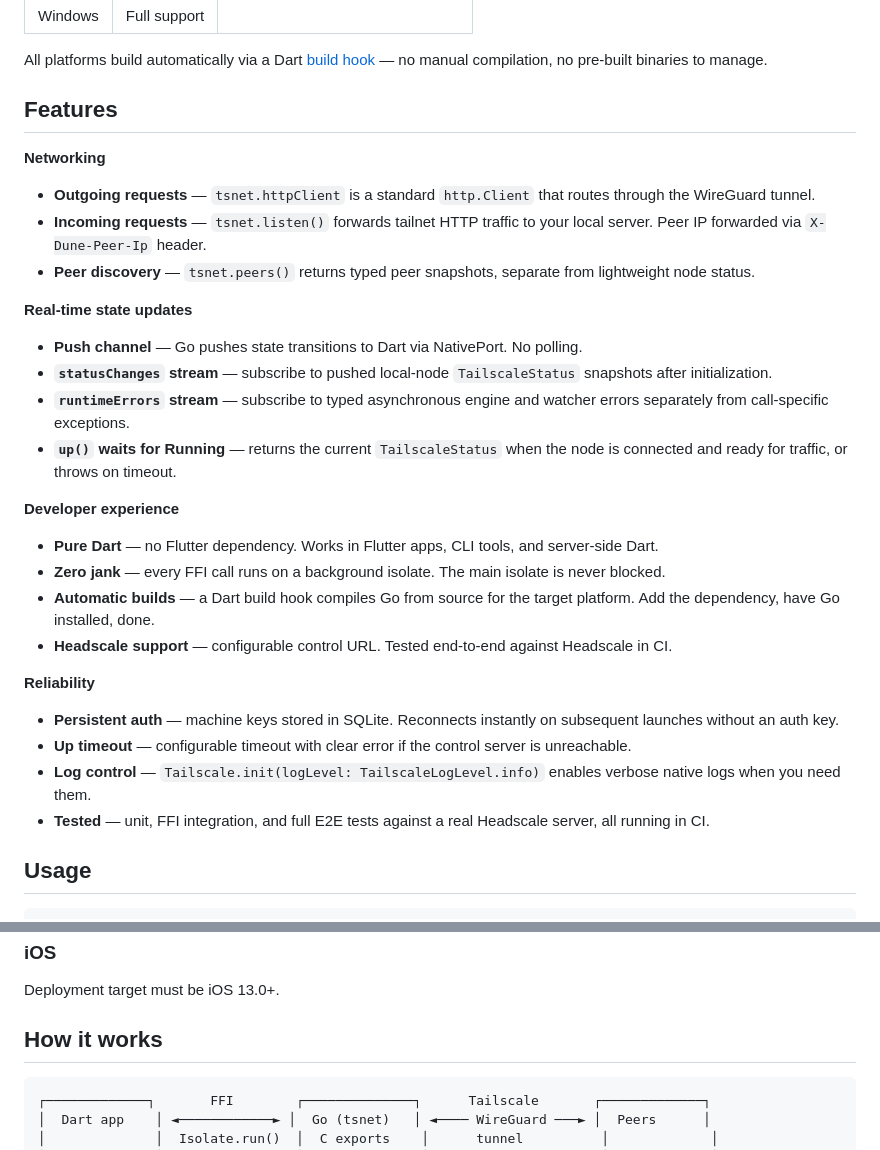
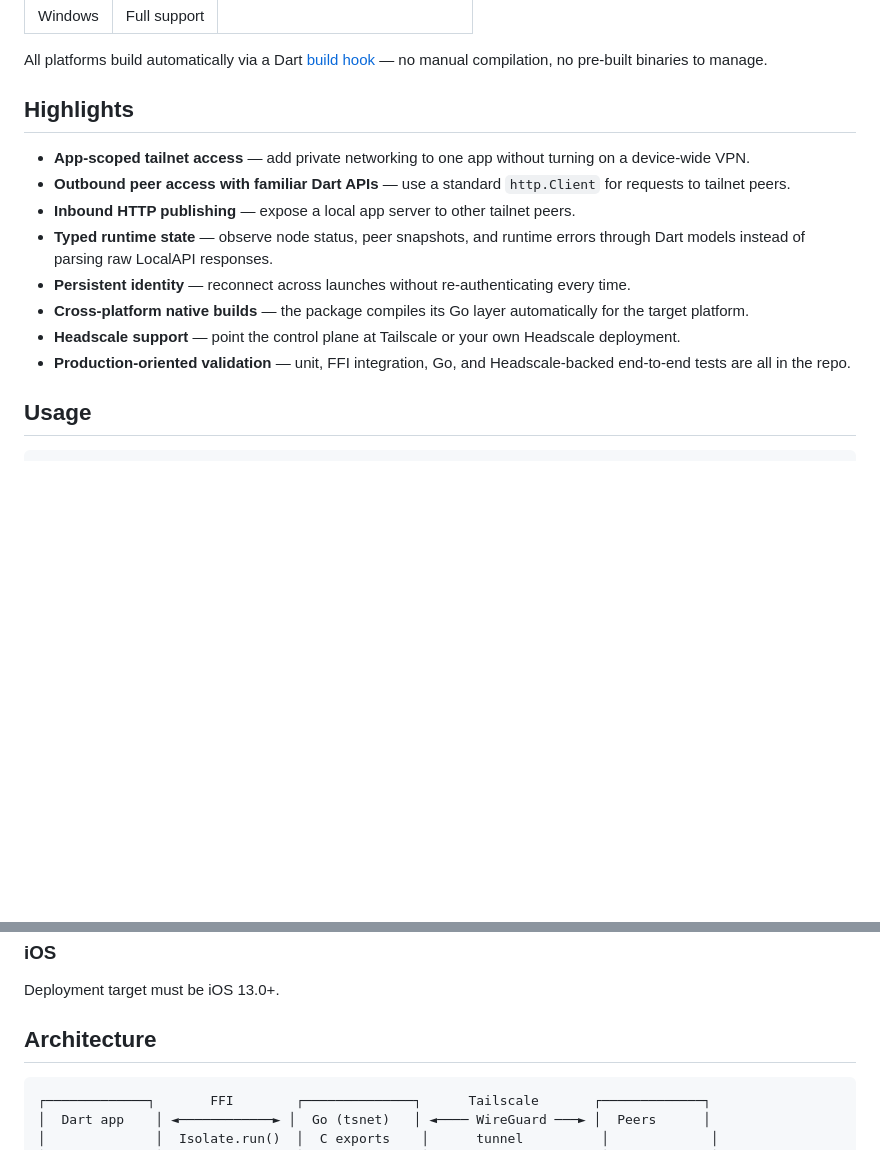
Before and after one commit to danReynolds/tailscale_dart, a Markdown page: README.md, 2 parts joined by grey strips. Rendered like a GitHub page; blank space fills up the shorter version.

Commit message:
Improve README positioning

````diff
--- a/README.md
+++ b/README.md
@@ -35,30 +55,16 @@ await tsnet.listen(localPort: 8080);
 
 All platforms build automatically via a Dart [build hook](hook/build.dart) — no manual compilation, no pre-built binaries to manage.
 
-## Features
+## Highlights
 
-**Networking**
-- **Outgoing requests** — `tsnet.httpClient` is a standard `http.Client` that routes through the WireGuard tunnel.
-- **Incoming requests** — `tsnet.listen()` forwards tailnet HTTP traffic to your local server. Peer IP forwarded via `X-Dune-Peer-Ip` header.
-- **Peer discovery** — `tsnet.peers()` returns typed peer snapshots, separate from lightweight node status.
-
-**Real-time state updates**
-- **Push channel** — Go pushes state transitions to Dart via NativePort. No polling.
-- **`statusChanges` stream** — subscribe to pushed local-node `TailscaleStatus` snapshots after initialization.
-- **`runtimeErrors` stream** — subscribe to typed asynchronous engine and watcher errors separately from call-specific exceptions.
-- **`up()` waits for Running** — returns the current `TailscaleStatus` when the node is connected and ready for traffic, or throws on timeout.
-
-**Developer experience**
-- **Pure Dart** — no Flutter dependency. Works in Flutter apps, CLI tools, and server-side Dart.
-- **Zero jank** — every FFI call runs on a background isolate. The main isolate is never blocked.
-- **Automatic builds** — a Dart build hook compiles Go from source for the target platform. Add the dependency, have Go installed, done.
-- **Headscale support** — configurable control URL. Tested end-to-end against Headscale in CI.
-
-**Reliability**
-- **Persistent auth** — machine keys stored in SQLite. Reconnects instantly on subsequent launches without an auth key.
-- **Up timeout** — configurable timeout with clear error if the control server is unreachable.
-- **Log control** — `Tailscale.init(logLevel: TailscaleLogLevel.info)` enables verbose native logs when you need them.
-- **Tested** — unit, FFI integration, and full E2E tests against a real Headscale server, all running in CI.
+- **App-scoped tailnet access** — add private networking to one app without turning on a device-wide VPN.
+- **Outbound peer access with familiar Dart APIs** — use a standard `http.Client` for requests to tailnet peers.
+- **Inbound HTTP publishing** — expose a local app server to other tailnet peers.
+- **Typed runtime state** — observe node status, peer snapshots, and runtime errors through Dart models instead of parsing raw LocalAPI responses.
+- **Persistent identity** — reconnect across launches without re-authenticating every time.
+- **Cross-platform native builds** — the package compiles its Go layer automatically for the target platform.
+- **Headscale support** — point the control plane at Tailscale or your own Headscale deployment.
+- **Production-oriented validation** — unit, FFI integration, Go, and Headscale-backed end-to-end tests are all in the repo.
 
 ## Usage
 
@@ -232,7 +238,7 @@ Your app's `AndroidManifest.xml` must include:
 
 Deployment target must be iOS 13.0+.
 
-## How it works
+## Architecture
 
 ```
 ┌─────────────┐       FFI        ┌──────────────┐      Tailscale       ┌─────────────┐
````
Also changed, not shown: other parts of README.md (+22 -2 lines).
